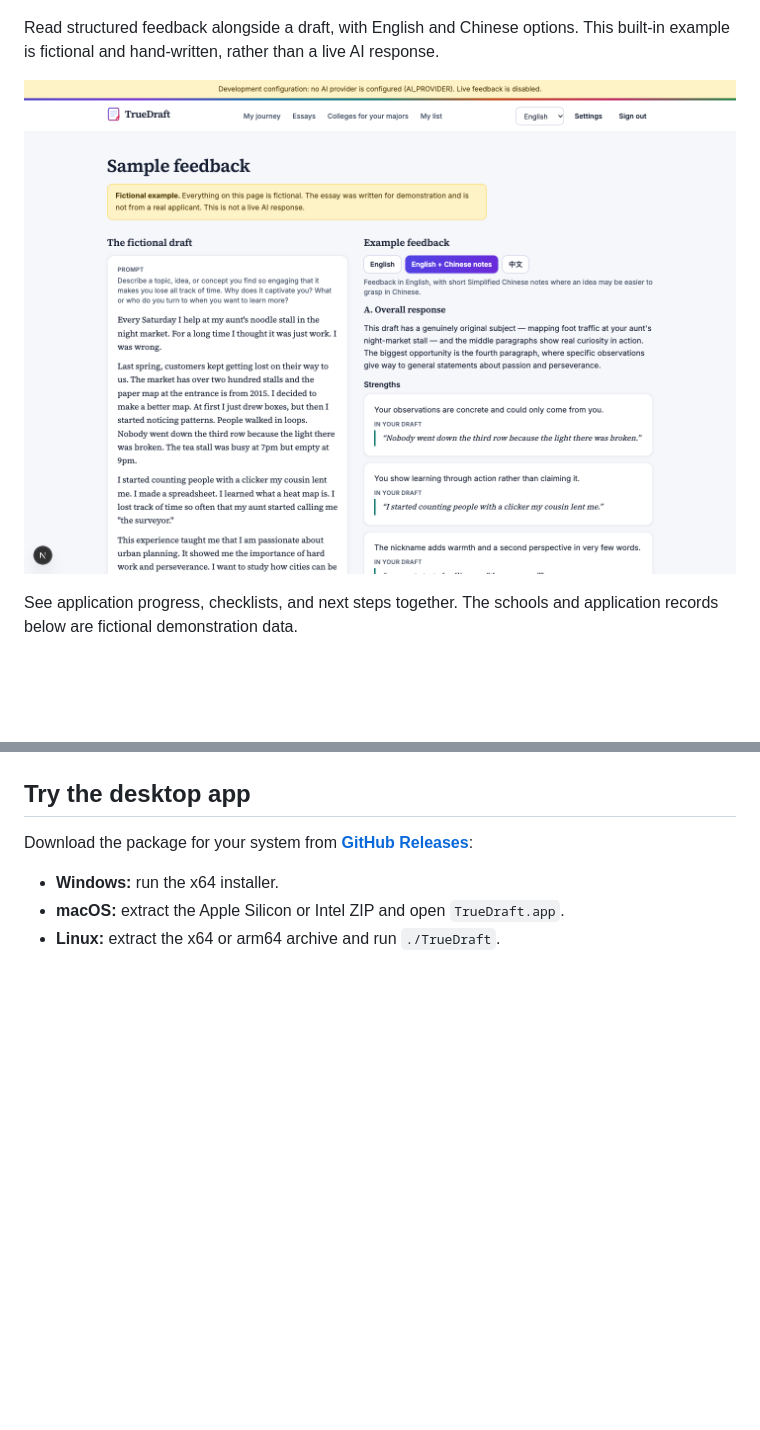
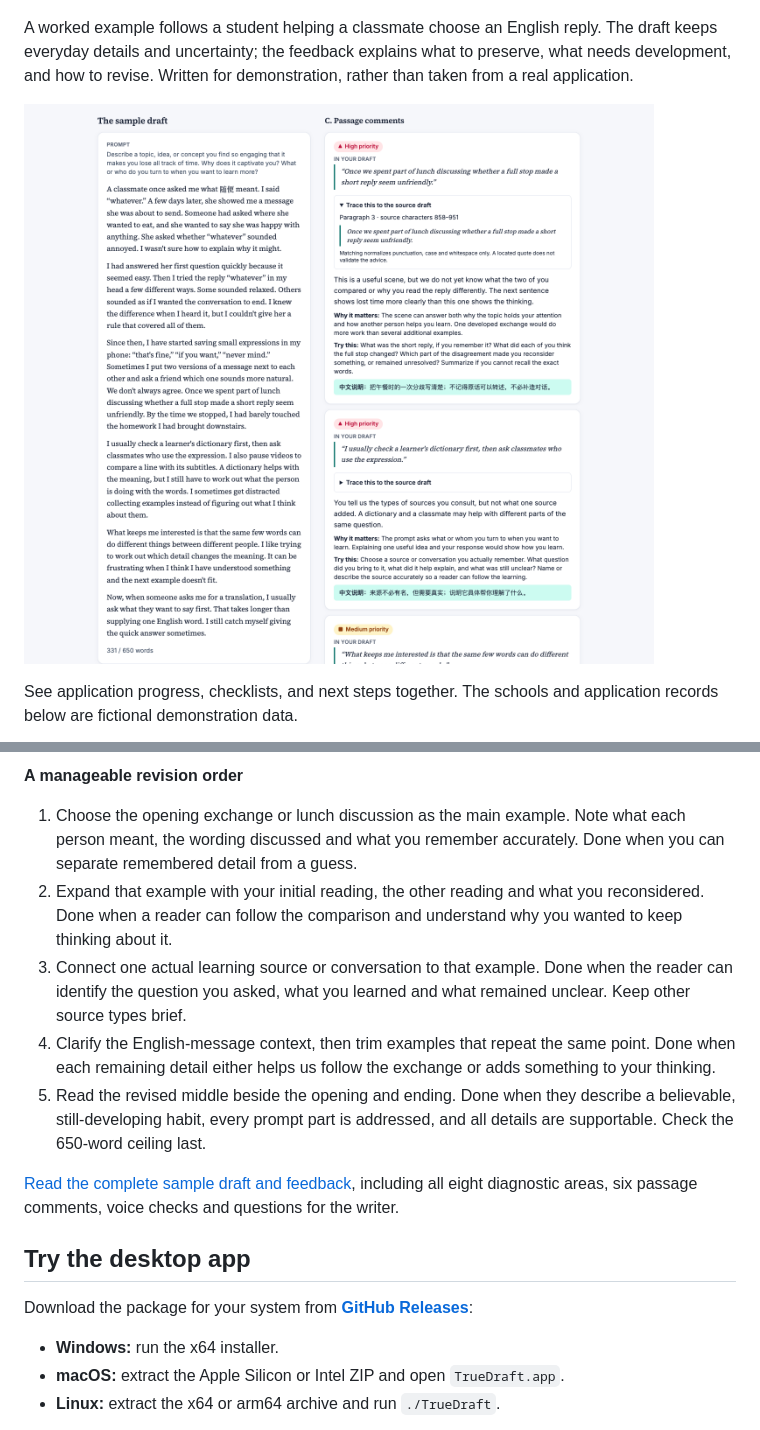
Before and after one commit to yangsy57272/TrueDraft, a Markdown page: README.md, 2 parts joined by grey strips. GitHub-like rendering; pictures changed too: docs/images/sample-feedback.png; folded sections open; blank space fills up the shorter version.

Commit message:
Make sample essay more natural and feedback more actionable

```diff
--- a/README.md
+++ b/README.md
@@ -31,5 +31,5 @@ Explore colleges with search, filters, and sourced data.
 
 ![College explorer with filters and school comparison options](docs/images/college-explorer.png)
 
-Read structured feedback alongside a draft, with English and Chinese options. This built-in example is fictional and hand-written, rather than a live AI response.
+A worked example follows a student helping a classmate choose an English reply. The draft keeps everyday details and uncertainty; the feedback explains what to preserve, what needs development, and how to revise. Written for demonstration, rather than taken from a real application.
 
@@ -41,3 +70,15 @@ See application progress, checklists, and next steps together. The schools and a
+**A manageable revision order**
+
+1. Choose the opening exchange or lunch discussion as the main example. Note what each person meant, the wording discussed and what you remember accurately. Done when you can separate remembered detail from a guess.
+2. Expand that example with your initial reading, the other reading and what you reconsidered. Done when a reader can follow the comparison and understand why you wanted to keep thinking about it.
+3. Connect one actual learning source or conversation to that example. Done when the reader can identify the question you asked, what you learned and what remained unclear. Keep other source types brief.
+4. Clarify the English-message context, then trim examples that repeat the same point. Done when each remaining detail either helps us follow the exchange or adds something to your thinking.
+5. Read the revised middle beside the opening and ending. Done when they describe a believable, still-developing habit, every prompt part is addressed, and all details are supportable. Check the 650-word ceiling last.
+
+[Read the complete sample draft and feedback](docs/EXAMPLE_FEEDBACK.md), including all eight diagnostic areas, six passage comments, voice checks and questions for the writer.
+
+</details>
+<!-- sample-feedback:end -->
 
 ## Try the desktop app
 
```
Also changed, not shown: other parts of README.md (+30 -1 lines), README.zh-CN.md (+1 -1 lines), docs/EXAMPLE_FEEDBACK.md (added, +211 -0 lines), 6 other files.
